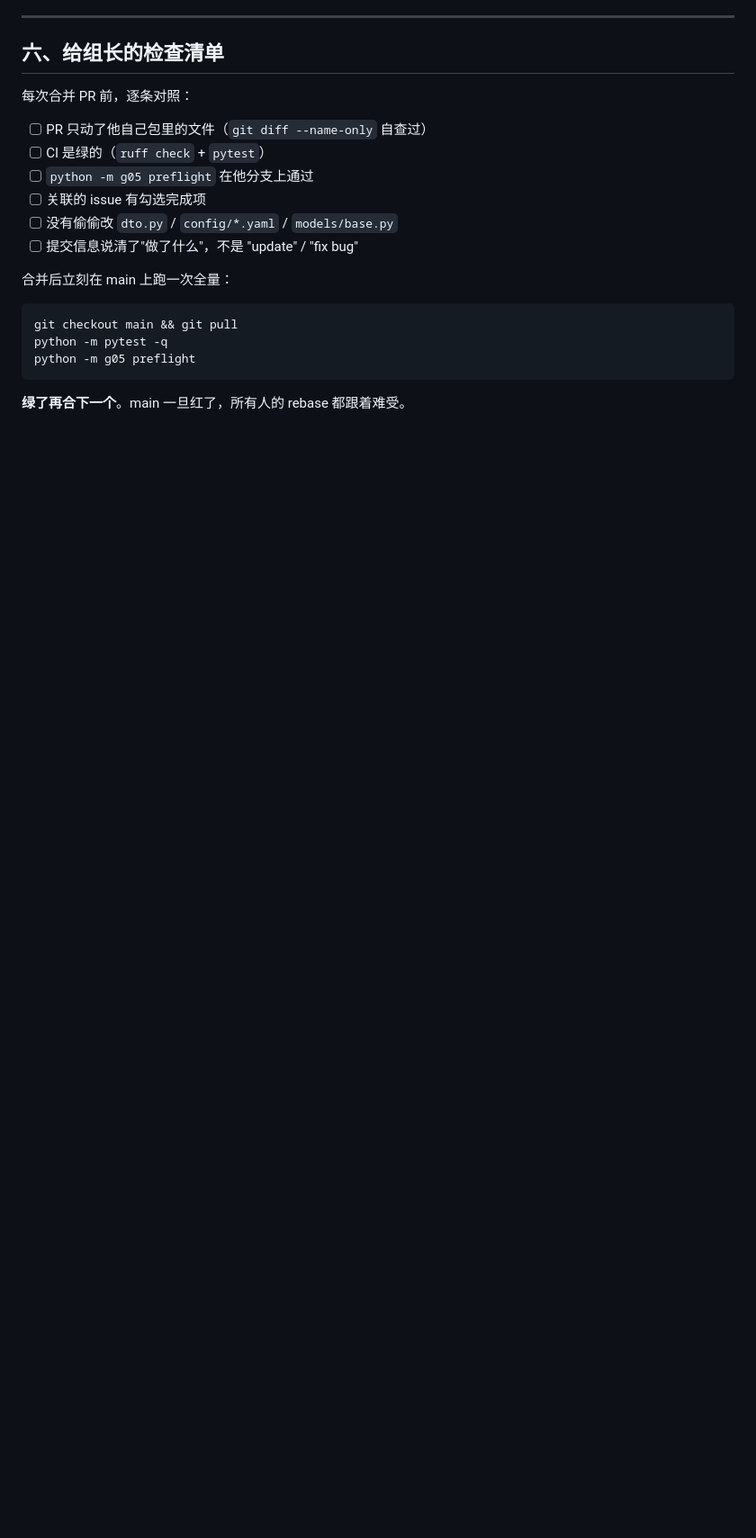
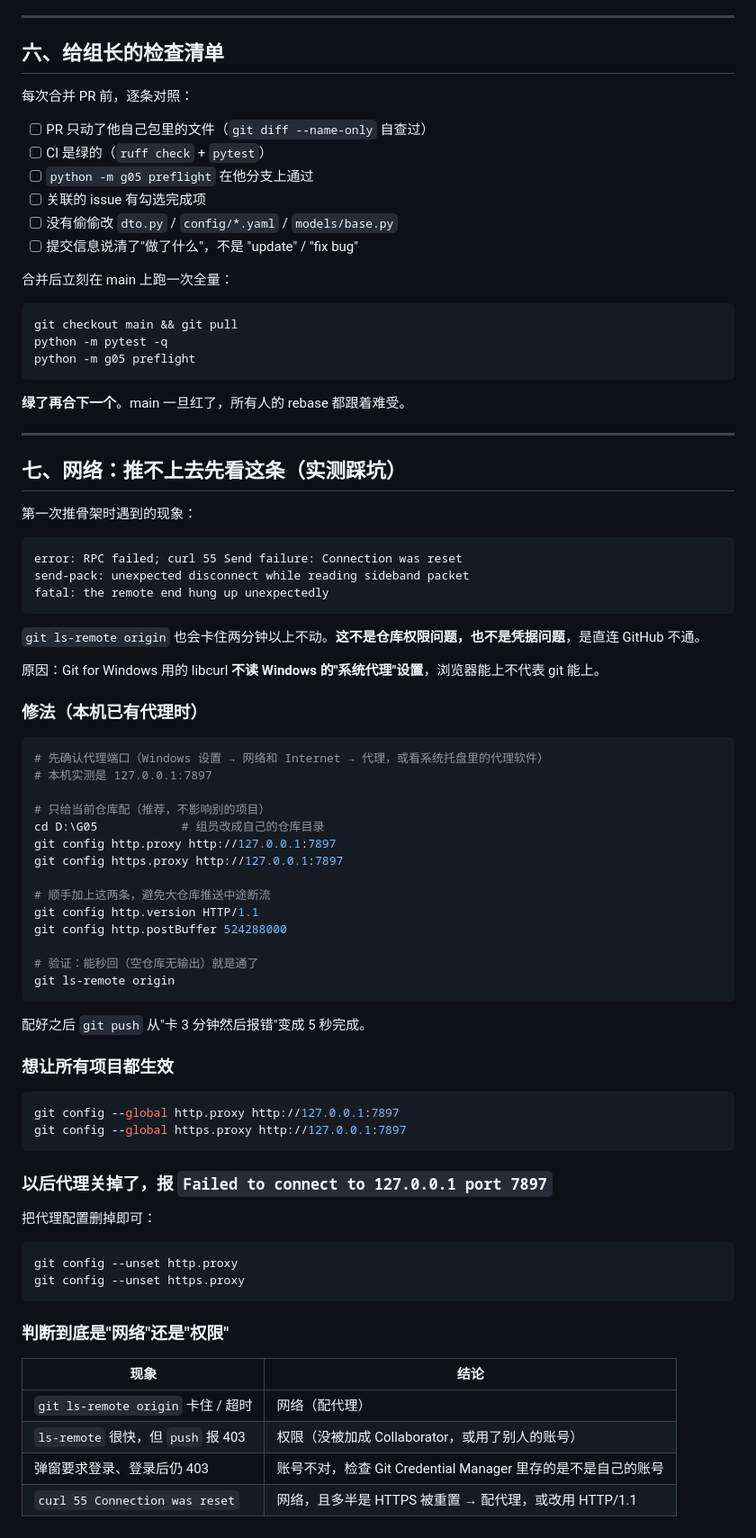
Before and after one commit to 1CHEN520/G05-, a Markdown page: collab/推送指南.md, the part around one of its changes. Shown at 90% size. GitHub-like rendering; blank space fills up the shorter version.

````diff
--- a/collab/推送指南.md
+++ b/collab/推送指南.md
@@ -228,3 +241,65 @@ python -m g05 preflight
 ```
 
 **绿了再合下一个**。main 一旦红了，所有人的 rebase 都跟着难受。
+
+---
+
+## 七、网络：推不上去先看这条（实测踩坑）
+
+第一次推骨架时遇到的现象：
+
+```
+error: RPC failed; curl 55 Send failure: Connection was reset
+send-pack: unexpected disconnect while reading sideband packet
+fatal: the remote end hung up unexpectedly
+```
+
+`git ls-remote origin` 也会卡住两分钟以上不动。**这不是仓库权限问题，也不是凭据问题**，是直连 GitHub 不通。
+
+原因：Git for Windows 用的 libcurl **不读 Windows 的"系统代理"设置**，浏览器能上不代表 git 能上。
+
+### 修法（本机已有代理时）
+
+```bash
+# 先确认代理端口（Windows 设置 → 网络和 Internet → 代理，或看系统托盘里的代理软件）
+# 本机实测是 127.0.0.1:7897
+
+# 只给当前仓库配（推荐，不影响别的项目）
+cd D:\G05            # 组员改成自己的仓库目录
+git config http.proxy http://127.0.0.1:7897
+git config https.proxy http://127.0.0.1:7897
+
+# 顺手加上这两条，避免大仓库推送中途断流
+git config http.version HTTP/1.1
+git config http.postBuffer 524288000
+
+# 验证：能秒回（空仓库无输出）就是通了
+git ls-remote origin
+```
+
+配好之后 `git push` 从"卡 3 分钟然后报错"变成 5 秒完成。
+
+### 想让所有项目都生效
+
+```bash
+git config --global http.proxy http://127.0.0.1:7897
+git config --global https.proxy http://127.0.0.1:7897
+```
+
+### 以后代理关掉了，报 `Failed to connect to 127.0.0.1 port 7897`
+
+把代理配置删掉即可：
+
+```bash
+git config --unset http.proxy
+git config --unset https.proxy
+```
+
+### 判断到底是"网络"还是"权限"
+
+| 现象 | 结论 |
+|---|---|
+| `git ls-remote origin` 卡住 / 超时 | 网络（配代理） |
+| `ls-remote` 很快，但 `push` 报 403 | 权限（没被加成 Collaborator，或用了别人的账号） |
+| 弹窗要求登录、登录后仍 403 | 账号不对，检查 Git Credential Manager 里存的是不是自己的账号 |
+| `curl 55 Connection was reset` | 网络，且多半是 HTTPS 被重置 → 配代理，或改用 HTTP/1.1 |
````
Also changed, not shown: other parts of collab/推送指南.md (+28 -15 lines).
